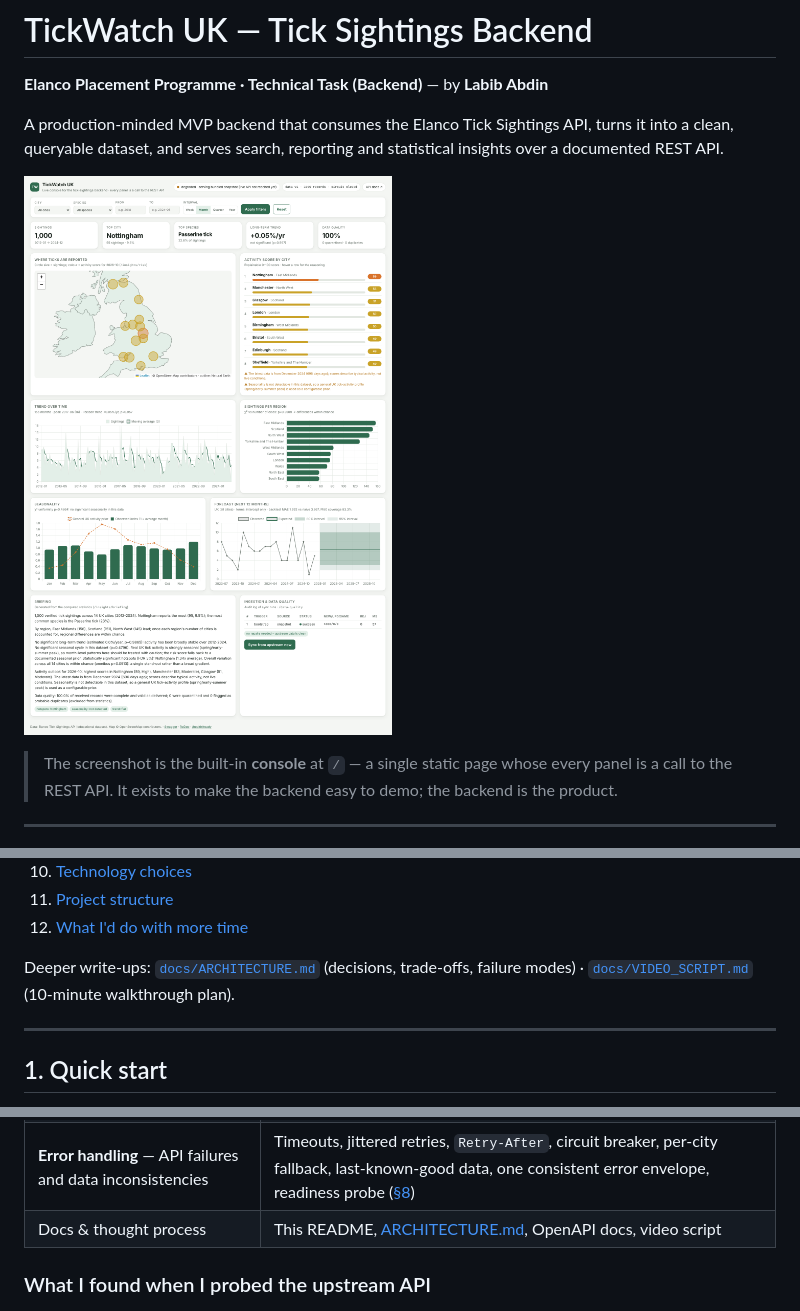
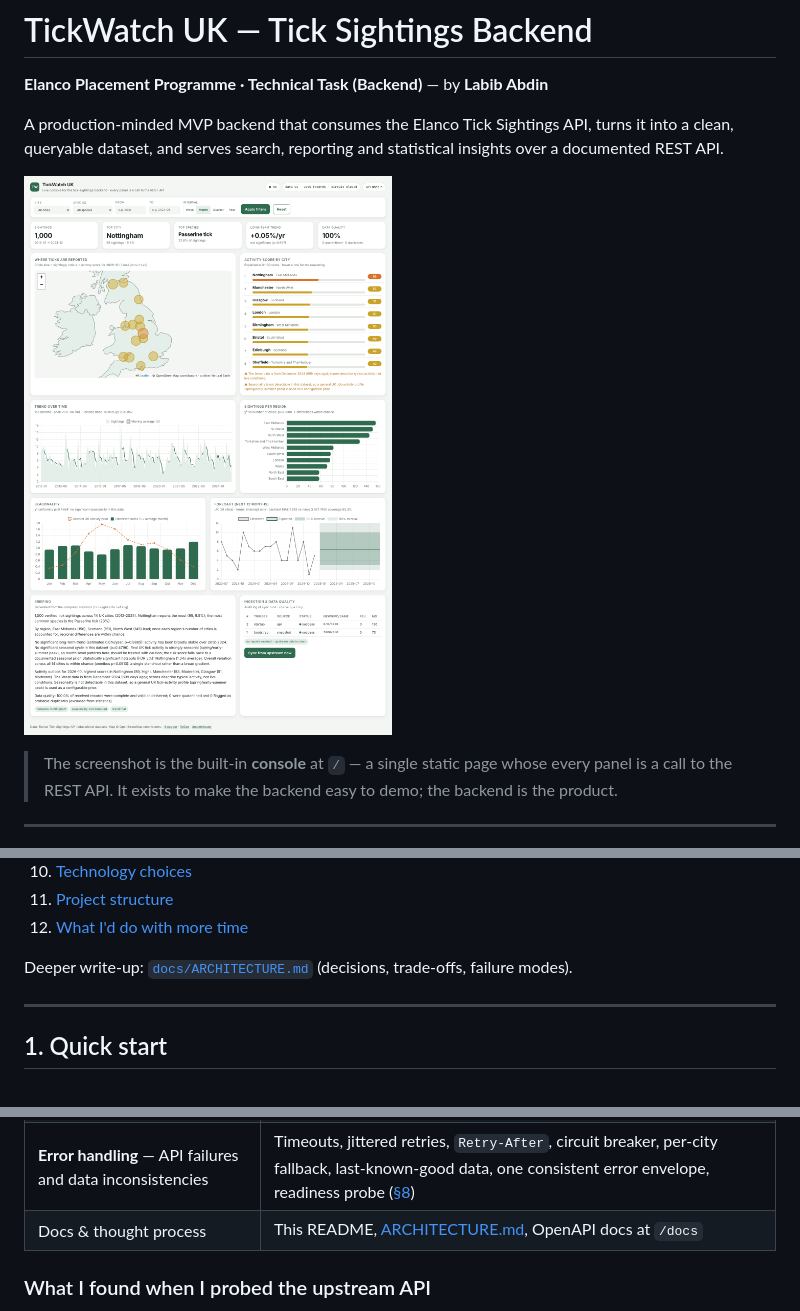
Before and after one commit to LabibAbdin/elanco-tick-tracker, a Markdown page: README.md, 3 parts joined by grey strips. Rendered like a GitHub page; pictures changed too: docs/screenshots/console.png.

```diff
--- a/README.md
+++ b/README.md
@@ -27,8 +27,7 @@ queryable dataset, and serves search, reporting and statistical insights over a
 11. [Project structure](#11-project-structure)
 12. [What I'd do with more time](#12-what-id-do-with-more-time)
 
-Deeper write-ups: [`docs/ARCHITECTURE.md`](docs/ARCHITECTURE.md) (decisions, trade-offs, failure modes) ·
-[`docs/VIDEO_SCRIPT.md`](docs/VIDEO_SCRIPT.md) (10-minute walkthrough plan).
+Deeper write-up: [`docs/ARCHITECTURE.md`](docs/ARCHITECTURE.md) (decisions, trade-offs, failure modes).
 
 ---
 
@@ -99,7 +98,7 @@ All configuration is via environment variables or a `.env` file — see [`.env.e
 | **Reporting** — sightings per region, weekly/monthly trends | Per city/region/nation (+GeoJSON), zero-filled trends by day/week/month/quarter/year with a proper trend test, seasonality, heatmaps, summary ([§6](#6-reporting-endpoints)) |
 | **AI/ML insights** (extension) | Poisson GLM diagnostics (trend, seasonality, hotspots), forecasts with prediction intervals **and a backtest**, FDR-controlled anomaly detection, an explainable 0–100 activity score, a plain-English briefing ([§7](#7-aiml-insights-extension)) |
 | **Error handling** — API failures and data inconsistencies | Timeouts, jittered retries, `Retry-After`, circuit breaker, per-city fallback, last-known-good data, one consistent error envelope, readiness probe ([§8](#8-error-handling--resilience)) |
-| Docs & thought process | This README, [ARCHITECTURE.md](docs/ARCHITECTURE.md), OpenAPI docs, video script |
+| Docs & thought process | This README, [ARCHITECTURE.md](docs/ARCHITECTURE.md), OpenAPI docs at `/docs` |
 
 ### What I found when I probed the upstream API
 
```
Also changed, not shown: other parts of README.md (+1 -1 lines), docs/VIDEO_SCRIPT.md (deleted, +0 -78 lines), docs/screenshots/console-dark.png, 2 other files.
